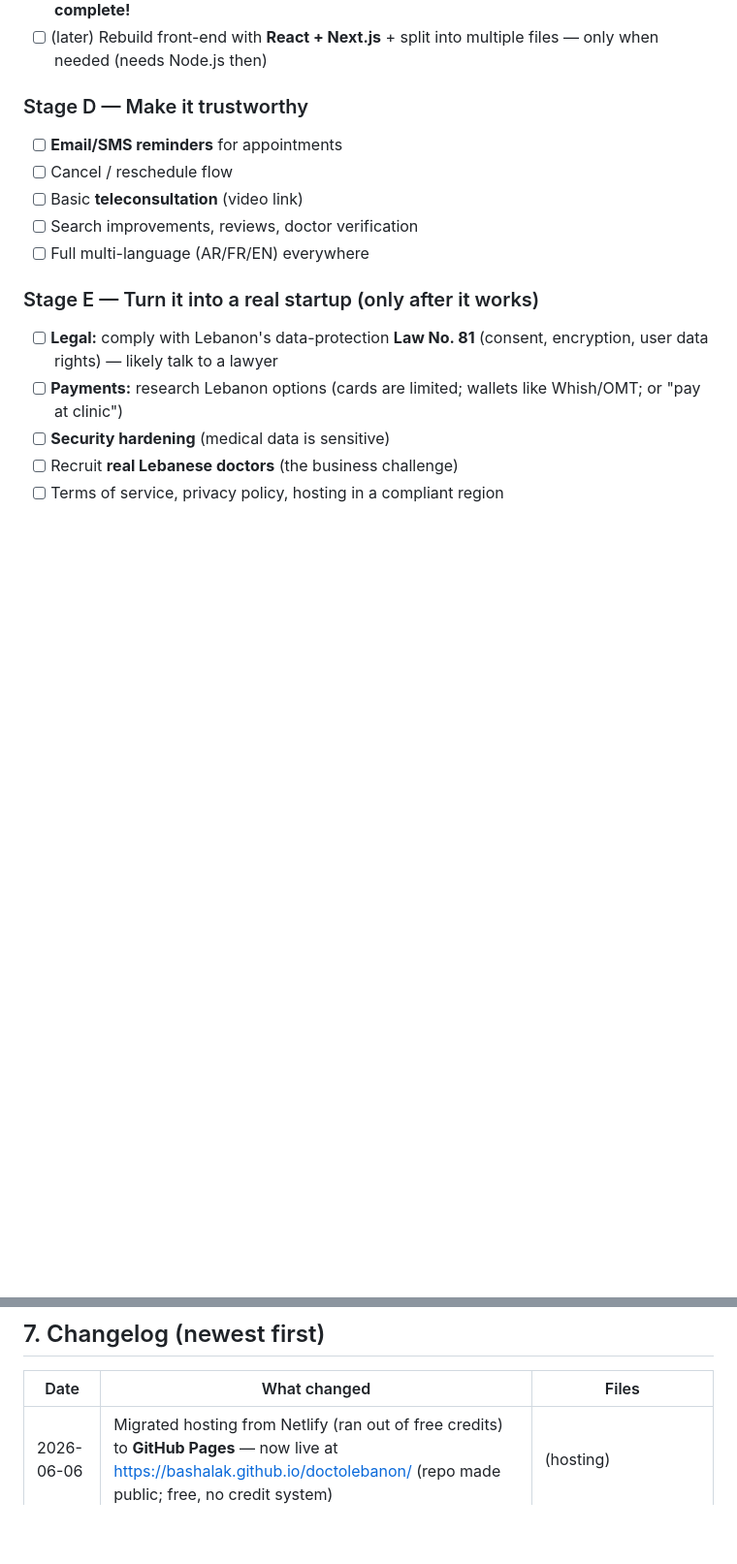
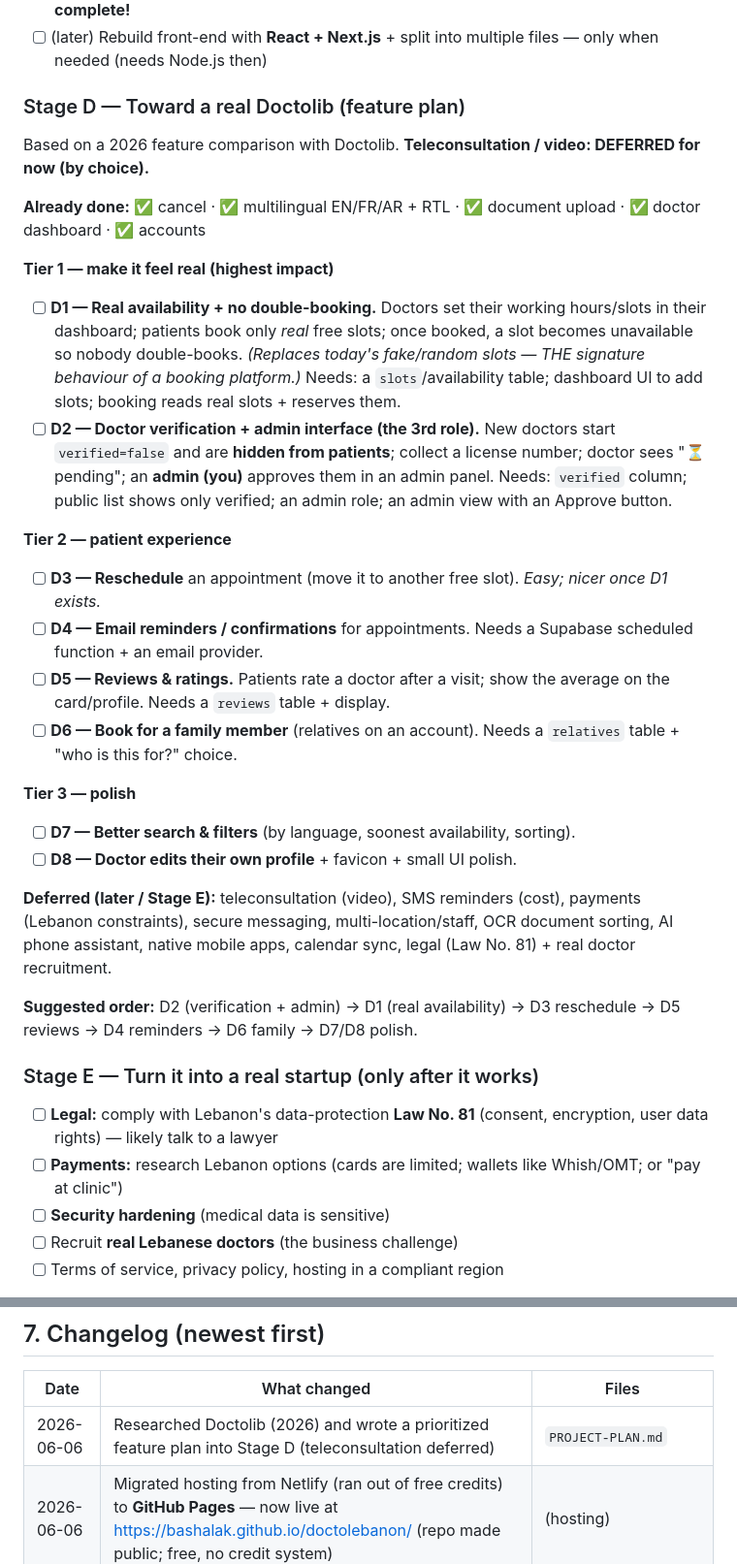
Before and after one commit to bashalak/doctolebanon, a Markdown page: PROJECT-PLAN.md, 2 parts joined by grey strips. Shown at 97% size. Rendered like a GitHub page; blank space fills up the shorter version.

Commit message:
Plan: Stage D feature roadmap from a Doctolib comparison (teleconsultation deferred)
Co-Authored-By: Claude Opus 4.8 (1M context) <noreply@anthropic.com>

```diff
--- a/PROJECT-PLAN.md
+++ b/PROJECT-PLAN.md
@@ -86,12 +86,28 @@ Each step is a milestone. We check them off as we go. `[ ]` = todo, `[x]` = done
 - [x] **C5:** Real **document upload** — files go to a private Supabase Storage bucket (each user can only reach their own), viewed via short-lived signed links (v0.13) ✅ **Stage C complete!**
 - [ ] (later) Rebuild front-end with **React + Next.js** + split into multiple files — only when needed (needs Node.js then)
 
-### Stage D — Make it trustworthy
-- [ ] **Email/SMS reminders** for appointments
-- [ ] Cancel / reschedule flow
-- [ ] Basic **teleconsultation** (video link)
-- [ ] Search improvements, reviews, doctor verification
-- [ ] Full multi-language (AR/FR/EN) everywhere
+### Stage D — Toward a real Doctolib (feature plan)
+Based on a 2026 feature comparison with Doctolib. **Teleconsultation / video: DEFERRED for now (by choice).**
+
+**Already done:** ✅ cancel · ✅ multilingual EN/FR/AR + RTL · ✅ document upload · ✅ doctor dashboard · ✅ accounts
+
+**Tier 1 — make it feel real (highest impact)**
+- [ ] **D1 — Real availability + no double-booking.** Doctors set their working hours/slots in their dashboard; patients book only *real* free slots; once booked, a slot becomes unavailable so nobody double-books. *(Replaces today's fake/random slots — THE signature behaviour of a booking platform.)* Needs: a `slots`/availability table; dashboard UI to add slots; booking reads real slots + reserves them.
+- [ ] **D2 — Doctor verification + admin interface (the 3rd role).** New doctors start `verified=false` and are **hidden from patients**; collect a license number; doctor sees "⏳ pending"; an **admin (you)** approves them in an admin panel. Needs: `verified` column; public list shows only verified; an admin role; an admin view with an Approve button.
+
+**Tier 2 — patient experience**
+- [ ] **D3 — Reschedule** an appointment (move it to another free slot). *Easy; nicer once D1 exists.*
+- [ ] **D4 — Email reminders / confirmations** for appointments. Needs a Supabase scheduled function + an email provider.
+- [ ] **D5 — Reviews & ratings.** Patients rate a doctor after a visit; show the average on the card/profile. Needs a `reviews` table + display.
+- [ ] **D6 — Book for a family member** (relatives on an account). Needs a `relatives` table + "who is this for?" choice.
+
+**Tier 3 — polish**
+- [ ] **D7 — Better search & filters** (by language, soonest availability, sorting).
+- [ ] **D8 — Doctor edits their own profile** + favicon + small UI polish.
+
+**Deferred (later / Stage E):** teleconsultation (video), SMS reminders (cost), payments (Lebanon constraints), secure messaging, multi-location/staff, OCR document sorting, AI phone assistant, native mobile apps, calendar sync, legal (Law No. 81) + real doctor recruitment.
+
+**Suggested order:** D2 (verification + admin) → D1 (real availability) → D3 reschedule → D5 reviews → D4 reminders → D6 family → D7/D8 polish.
 
 ### Stage E — Turn it into a real startup (only after it works)
 - [ ] **Legal:** comply with Lebanon's data-protection **Law No. 81** (consent, encryption, user data rights) — likely talk to a lawyer
@@ -123,6 +139,7 @@ Each step is a milestone. We check them off as we go. `[ ]` = todo, `[x]` = done
 
 | Date | What changed | Files |
 |---|---|---|
+| 2026-06-06 | Researched Doctolib (2026) and wrote a prioritized feature plan into Stage D (teleconsultation deferred) | `PROJECT-PLAN.md` |
 | 2026-06-06 | Migrated hosting from Netlify (ran out of free credits) to **GitHub Pages** — now live at https://bashalak.github.io/doctolebanon/ (repo made public; free, no credit system) | (hosting) |
 | 2026-06-06 | **v0.14 — doctor dashboard (part 1):** doctor listings owned by accounts, appointments linked to a doctor, "Join as a doctor" now requires login | `index.html` |
 | 2026-06-06 | **v0.13 — C5 (Stage C complete!):** real document upload to a private Storage bucket; view via short-lived signed links | `index.html` |
```
